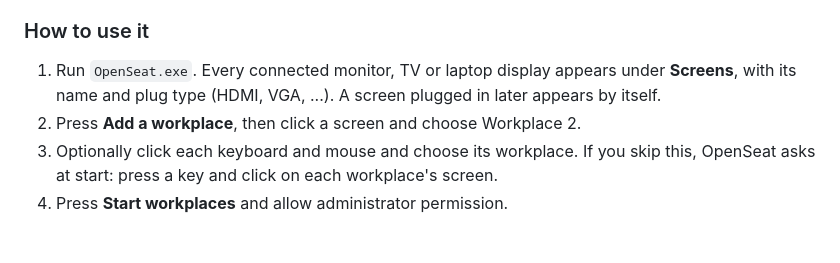
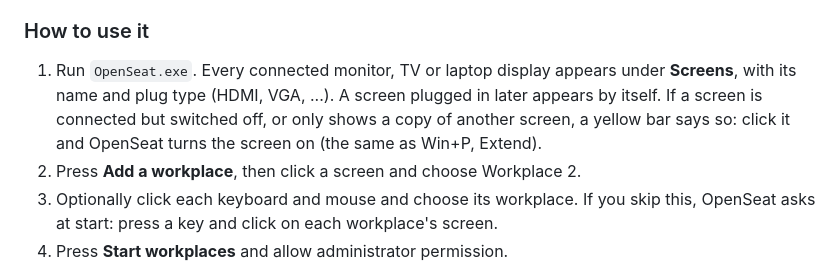
Before and after one commit to saadcr224-design/os-aster, a Markdown page: README.md, the part around the change. Drawn GitHub-style; blank space fills up the shorter version.

```diff
--- a/README.md
+++ b/README.md
@@ -165,7 +165,9 @@ keyboard and mouse, and signs in to their own Windows account.
 
 1. Run `OpenSeat.exe`. Every connected monitor, TV or laptop display appears
    under **Screens**, with its name and plug type (HDMI, VGA, ...). A screen
-   plugged in later appears by itself.
+   plugged in later appears by itself. If a screen is connected but switched
+   off, or only shows a copy of another screen, a yellow bar says so: click
+   it and OpenSeat turns the screen on (the same as Win+P, Extend).
 2. Press **Add a workplace**, then click a screen and choose Workplace 2.
 3. Optionally click each keyboard and mouse and choose its workplace. If you
    skip this, OpenSeat asks at start: press a key and click on each
```
Also changed, not shown: docs/windows-new-screen.png (added), 5 other files.
